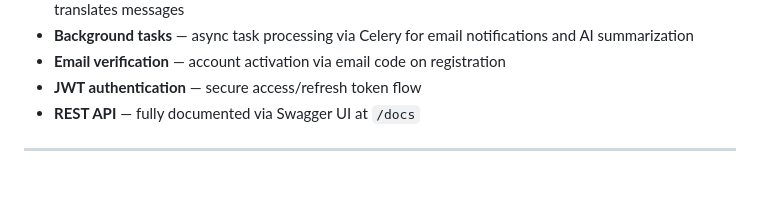
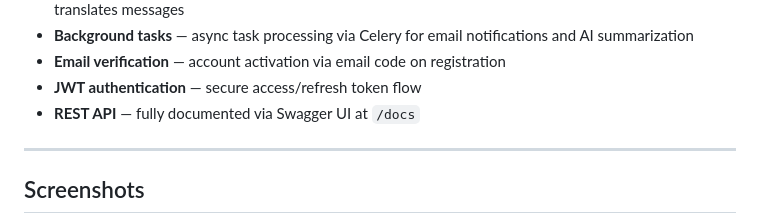
Before and after one commit to AlinaDavydenko/teambit, a Markdown page: README.md, the part around the change printed below. GitHub-like rendering; blank space fills up the shorter version.

```diff
--- a/README.md
+++ b/README.md
@@ -24,4 +24,5 @@ A real-time collaborative project management application built with FastAPI. Tea
 - **REST API** — fully documented via Swagger UI at `/docs`
 
 ---
+## Screenshots
 
```
Also changed, not shown: other parts of README.md (+5 -0 lines), static/screenshots/dashboard.png (added), 1 other file.
